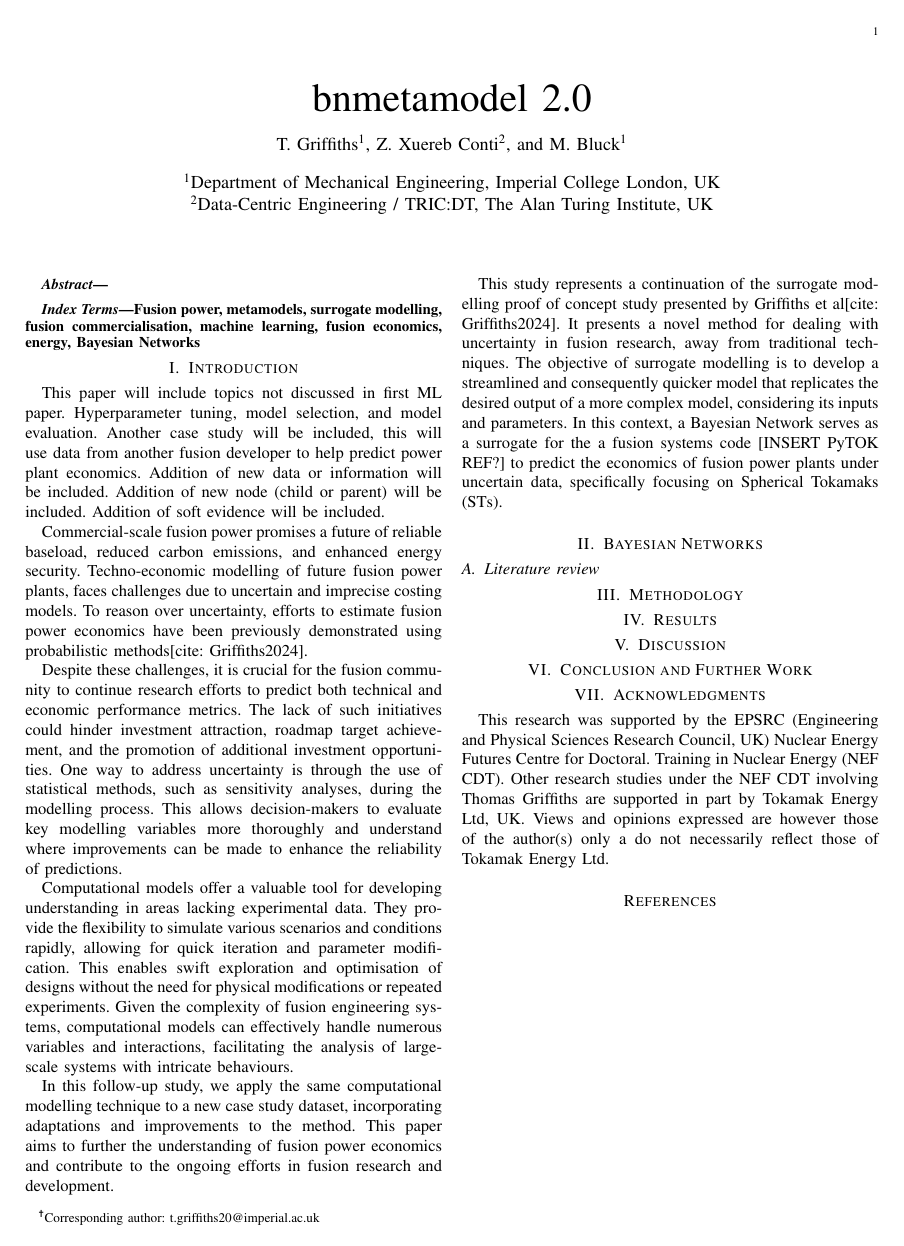
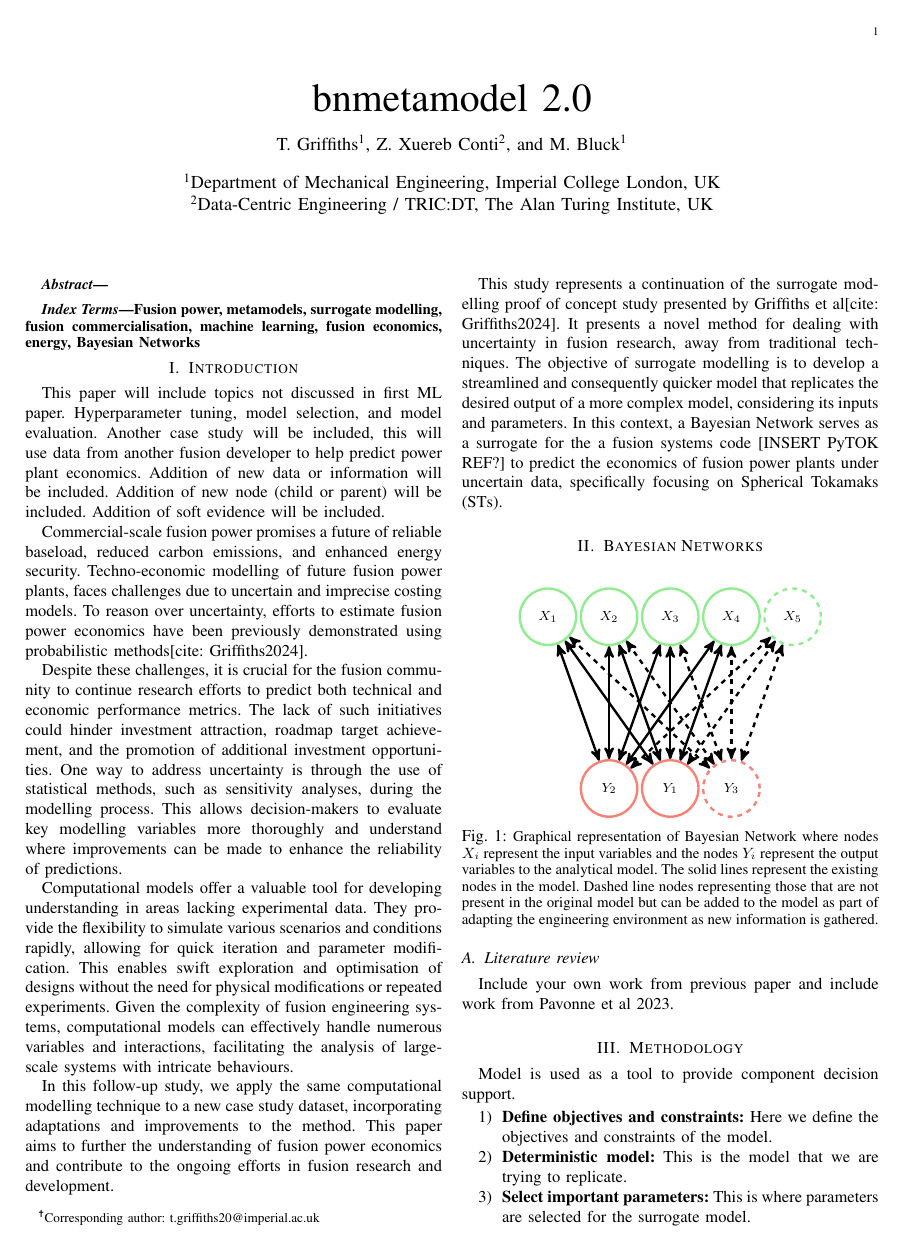
Before and after one commit to griffda/bnmetamodel2.0, a LaTeX paper (main.tex): the whole page before the commit and page 1 of 2 after it. Compiled offline with pdfLaTeX.

Commit message:
workflow figs

```diff
--- a/main.tex
+++ b/main.tex
@@ -63,10 +63,52 @@ This study represents a continuation of the surrogate modelling proof of concept
 
 \section{Bayesian Networks}\label{sec:BNs}
 
+\begin{figure}[h]
+    \centering
+    \begin{tikzpicture}[node distance=1.3cm, font=\footnotesize, align=center, >=stealth', line width=0.5mm]
+        % Define colors
+        \definecolor{lightgreen}{rgb}{0.56, 0.93, 0.56}
+        \definecolor{lightred}{rgb}{0.98, 0.5, 0.45}
+
+        % Nodes
+        \node[draw, circle, draw=lightgreen, text=black, minimum size=1.2cm] (input1) {$X_1$};
+        \node[draw, circle, draw=lightgreen, text=black, right of=input1, minimum size=1.2cm] (input2) {$X_2$};
+        \node[draw, circle, draw=lightgreen, text=black, right of=input2, minimum size=1.2cm] (input3) {$X_3$};
+        \node[draw, circle, draw=lightgreen, text=black, right of=input3, minimum size=1.2cm] (input4) {$X_4$};
+        \node[draw, circle, dashed, draw=lightgreen, text=black, right of=input4, minimum size=1.2cm] (input5) {$X_5$};
+
+        \node[draw, circle, draw=lightred, text=black, below=2.4cm of input3, minimum size=1.2cm] (output1) {$Y_1$};
+        \node[draw, circle, draw=lightred, text=black, left of=output1, minimum size=1.2cm] (output2) {$Y_2$};
+        \node[draw, circle, dashed, draw=lightred, text=black, right of=output1, minimum size=1.2cm] (output3) {$Y_3$};
+
+        % Edges
+        \foreach \i in {1,...,4} {
+            \foreach \j in {1,...,2} {
+                \draw[<->] (input\i) -- (output\j);
+            }
+        }
+        \foreach \j in {1,...,2} {
+            \draw[<->, dashed] (input5) -- (output\j);
+        }
+        \foreach \i in {1,...,5} {
+            \draw[<->, dashed] (input\i) -- (output3);
+        }
+    \end{tikzpicture}
+    \caption{\small Graphical representation of Bayesian Network where nodes $X_i$ represent the input variables and the nodes $Y_i$ represent the output variables to the analytical model. The solid lines represent the existing nodes in the model. Dashed line nodes representing those that are not present in the original model but can be added to the model as part of adapting the engineering environment as new information is gathered.}\label{fig:BN}
+    \vspace{-15pt}
+\end{figure}
+
 
 \subsection{Literature review}
 
-\section{Methodology}\label{sec:PROCESS}
+Include your own work from previous paper and include work from Pavonne et al 2023.
 
+\section{Methodology}\label{sec:methodology}
 
-\section{Results}\label{sec: Results}
+Model is used as a tool to provide component decision support.
+\begin{enumerate}
+    \item \textbf{Define objectives and constraints:} Here we define the objectives and constraints of the model.
+    \item \textbf{Deterministic model:} This is the model that we are trying to replicate.
+    \item \textbf{Select important parameters:} This is where parameters are selected for the surrogate model.
+    \item \textbf{Data collection \& parameter estimation:} This is where the deterministic model is run to collect data that will be used to train the surrogate model.
+    \item \textbf{Bayesian Network configuration:} This is where the Bayesian Network is configured to replicate the deterministic model.
@@ -75,5 +126,7 @@ This study represents a continuation of the surrogate modelling proof of concept
 
-\section{Discussion}\label{sec: Discussion}
+Addition of new data or information will be included. Addition of new node (child or parent) will be included. Addition of soft evidence will be included.
+
+\section{Discussion}\label{sec:Discussion}
 
 
 \section{Conclusion and Further Work}\label{sec:conc}
```
Also changed, not shown: figures/worflow_new.png (added), main.pdf, main.tex (9 more changed lines), 5 other files.
